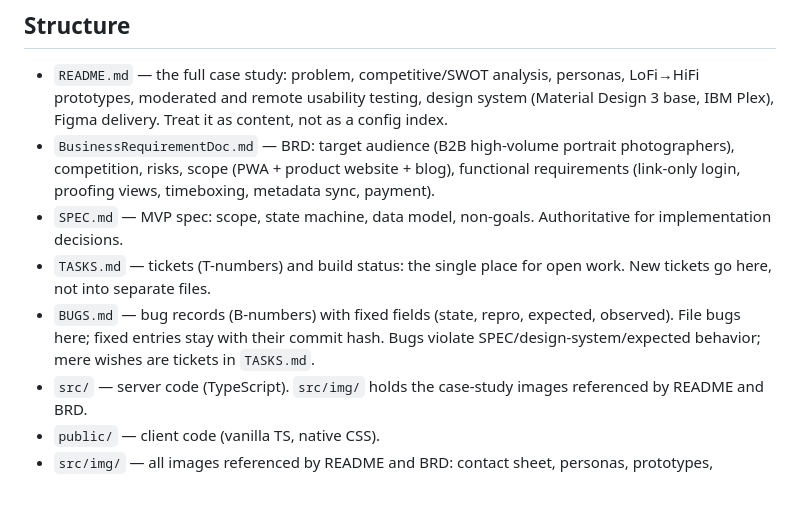
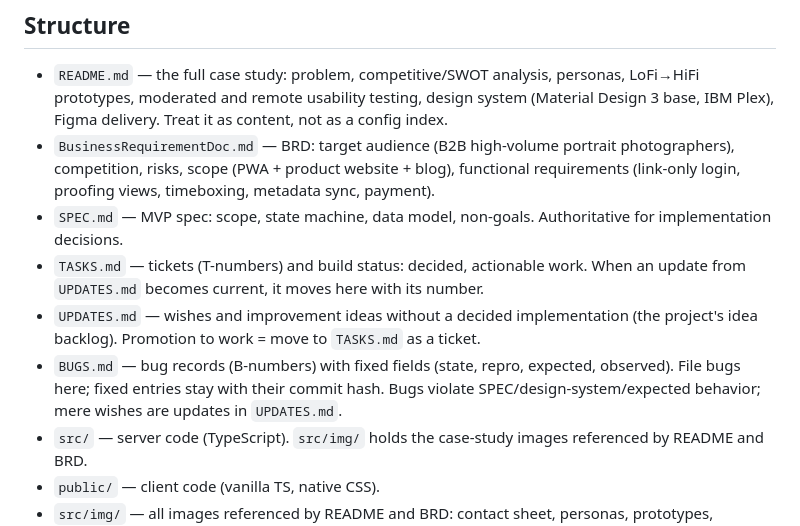
Before and after one commit to dkause/Squint, a Markdown page: AGENTS.md, the part around the change. Rendered like a GitHub page; blank space fills up the shorter version.

```diff
--- a/AGENTS.md
+++ b/AGENTS.md
@@ -71,8 +71,9 @@ no sharing/download. The authoritative list is in `SPEC.md`.
 - `README.md` — the full case study: problem, competitive/SWOT analysis, personas, LoFi→HiFi prototypes, moderated and remote usability testing, design system (Material Design 3 base, IBM Plex), Figma delivery. Treat it as content, not as a config index.
 - `BusinessRequirementDoc.md` — BRD: target audience (B2B high-volume portrait photographers), competition, risks, scope (PWA + product website + blog), functional requirements (link-only login, proofing views, timeboxing, metadata sync, payment).
 - `SPEC.md` — MVP spec: scope, state machine, data model, non-goals. Authoritative for implementation decisions.
-- `TASKS.md` — tickets (T-numbers) and build status: the single place for open work. New tickets go here, not into separate files.
-- `BUGS.md` — bug records (B-numbers) with fixed fields (state, repro, expected, observed). File bugs here; fixed entries stay with their commit hash. Bugs violate SPEC/design-system/expected behavior; mere wishes are tickets in `TASKS.md`.
+- `TASKS.md` — tickets (T-numbers) and build status: decided, actionable work. When an update from `UPDATES.md` becomes current, it moves here with its number.
+- `UPDATES.md` — wishes and improvement ideas without a decided implementation (the project's idea backlog). Promotion to work = move to `TASKS.md` as a ticket.
+- `BUGS.md` — bug records (B-numbers) with fixed fields (state, repro, expected, observed). File bugs here; fixed entries stay with their commit hash. Bugs violate SPEC/design-system/expected behavior; mere wishes are updates in `UPDATES.md`.
 - `src/` — server code (TypeScript). `src/img/` holds the case-study images referenced by README and BRD.
 - `public/` — client code (vanilla TS, native CSS).
 - `src/img/` — all images referenced by README and BRD: contact sheet, personas, prototypes, heatmaps, design-system sheets, app screens, logo.
```
Also changed, not shown: TASKS.md (+0 -15 lines), UPDATES.md (added, +20 -0 lines).
